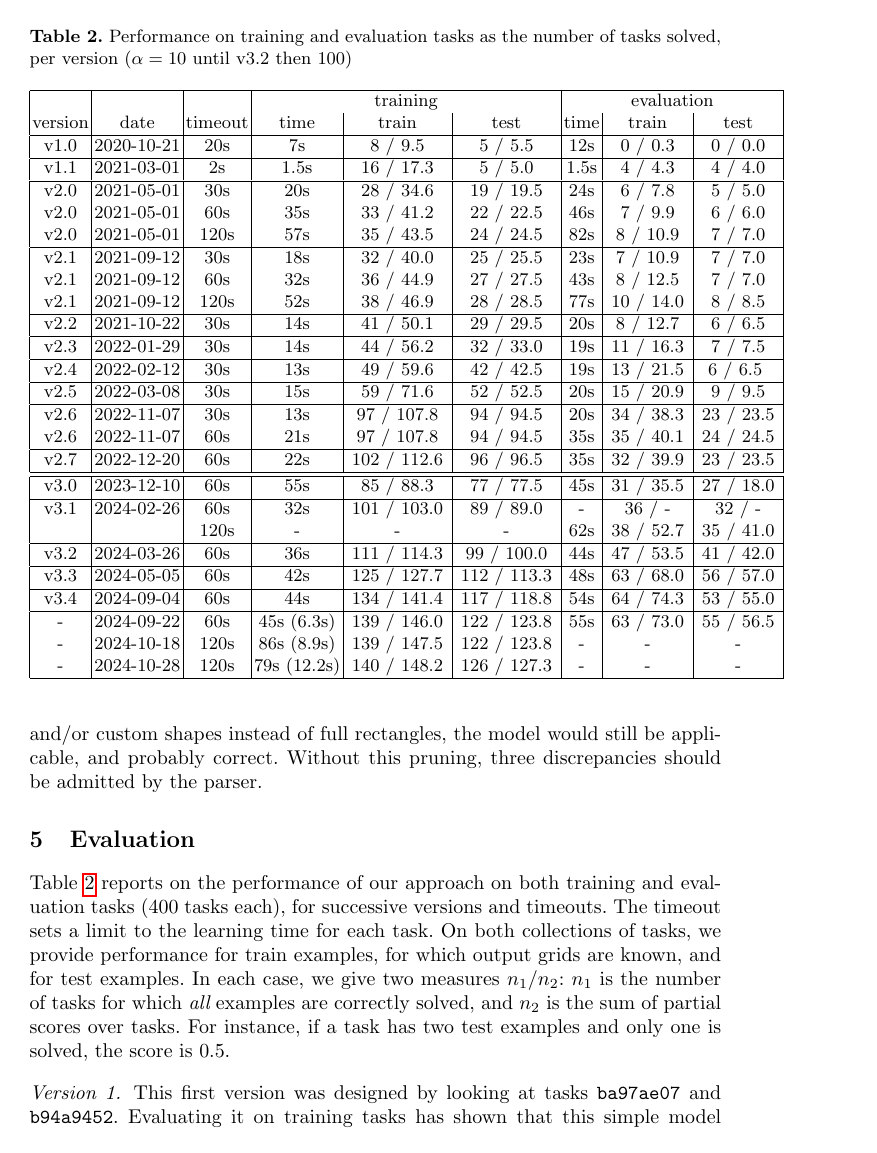
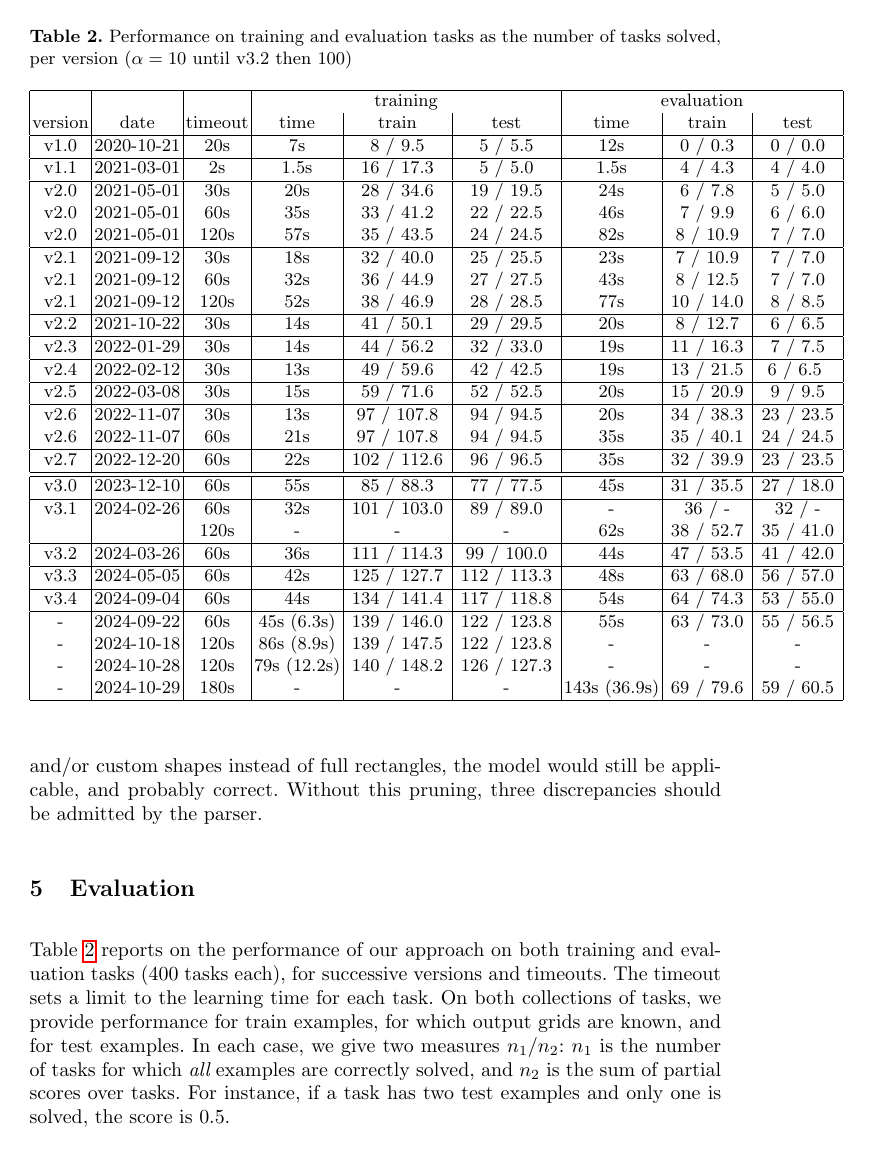
Before and after one commit to sebferre/ARC-MDL, a LaTeX paper (doc/report.tex): page 26 of 34. Compiled offline with pdfLaTeX.

Commit message:
[report] intermediate results

```diff
--- a/doc/report.tex
+++ b/doc/report.tex
@@ -1904,6 +1904,7 @@ by the parser.
     - & 2024-09-22 & 60s & 45s (6.3s) & ~139 / 146.0~ & ~122 / 123.8~ & 55s & ~63 / 73.0~ & ~55 / 56.5~ \\
     - & 2024-10-18 & 120s & 86s (8.9s) & ~139 / 147.5~ & ~122 / 123.8~ & - & - & - \\
     - & 2024-10-28 & 120s & 79s (12.2s) & ~140 / 148.2~ & ~126 / 127.3~ & - & - & - \\
+    - & 2024-10-29 & 180s & - & - & - & 143s (36.9s) & ~69 / 79.6~ & ~59 / 60.5~ \\
     \hline
   \end{tabular}
   \label{tab:eval}
```
Also changed, not shown: doc/report.pdf.
